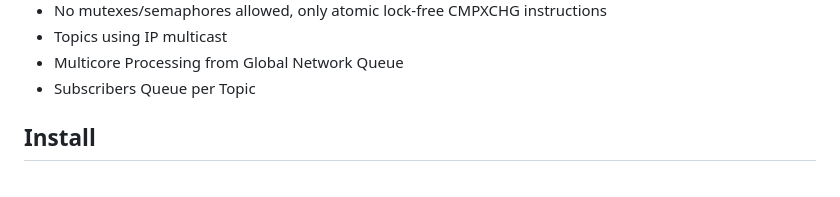
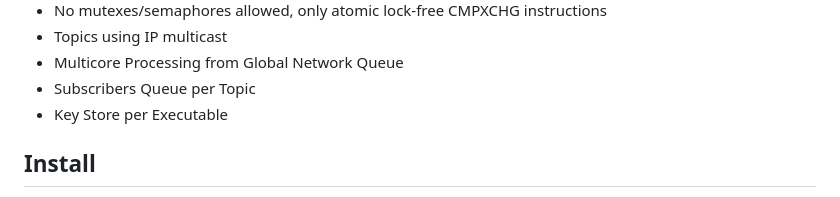
Before and after one commit to BitEdits/skynet, a Markdown page: README.md, the part around the change. Drawn GitHub-style.

```diff
--- a/README.md
+++ b/README.md
@@ -29,6 +29,7 @@ Principles
 * Topics using IP multicast
 * Multicore Processing from Global Network Queue
 * Subscribers Queue per Topic
+* Key Store per Executable
 
 Install
 -------
```
